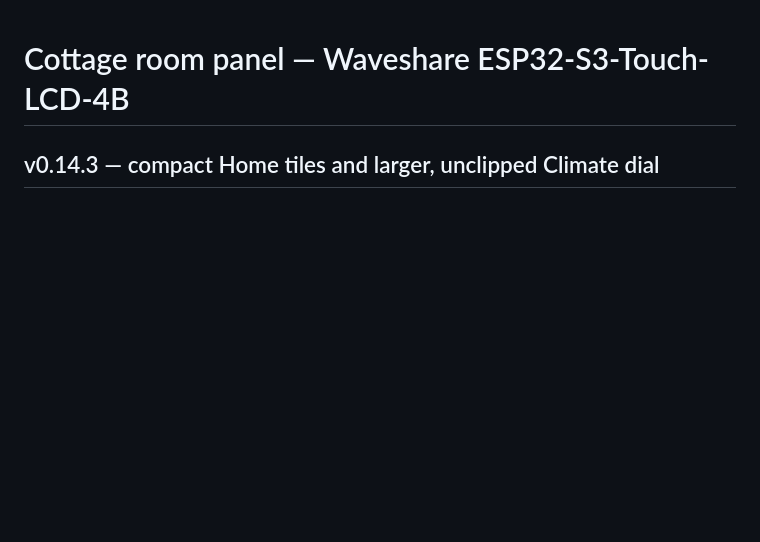
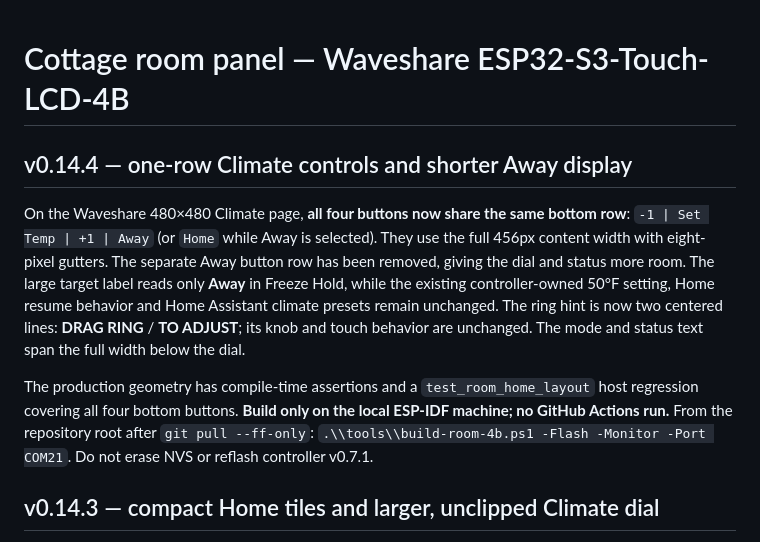
Before and after one commit to khrisperry/CottageThermoESP, a Markdown page: touchscreen/README.md, the part around the change. Drawn GitHub-style; blank space fills up the shorter version.

Commit message:
docs(4b): v0.14.4 local flash and compact Climate layout instructions [skip ci]

```diff
--- a/touchscreen/README.md
+++ b/touchscreen/README.md
@@ -1,4 +1,10 @@
 # Cottage room panel — Waveshare ESP32-S3-Touch-LCD-4B
+
+## v0.14.4 — one-row Climate controls and shorter Away display
+
+On the Waveshare 480×480 Climate page, **all four buttons now share the same bottom row**: `-1 | Set Temp | +1 | Away` (or `Home` while Away is selected). They use the full 456px content width with eight-pixel gutters. The separate Away button row has been removed, giving the dial and status more room. The large target label reads only **Away** in Freeze Hold, while the existing controller-owned 50°F setting, Home resume behavior and Home Assistant climate presets remain unchanged. The ring hint is now two centered lines: **DRAG RING** / **TO ADJUST**; its knob and touch behavior are unchanged. The mode and status text span the full width below the dial.
+
+The production geometry has compile-time assertions and a `test_room_home_layout` host regression covering all four bottom buttons. **Build only on the local ESP-IDF machine; no GitHub Actions run.** From the repository root after `git pull --ff-only`: `.\\tools\\build-room-4b.ps1 -Flash -Monitor -Port COM21`. Do not erase NVS or reflash controller v0.7.1.
 
 ## v0.14.3 — compact Home tiles and larger, unclipped Climate dial
 
```
